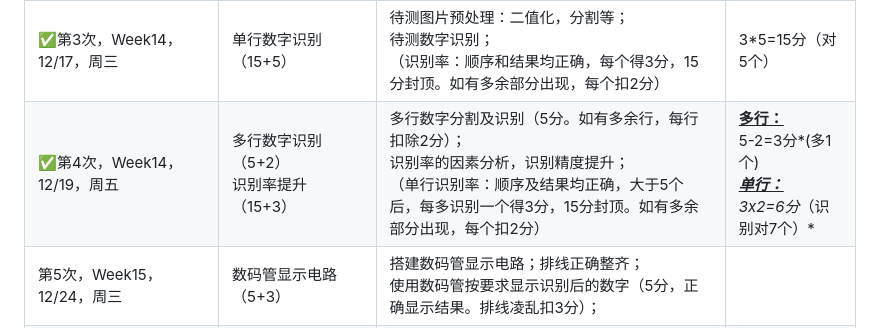
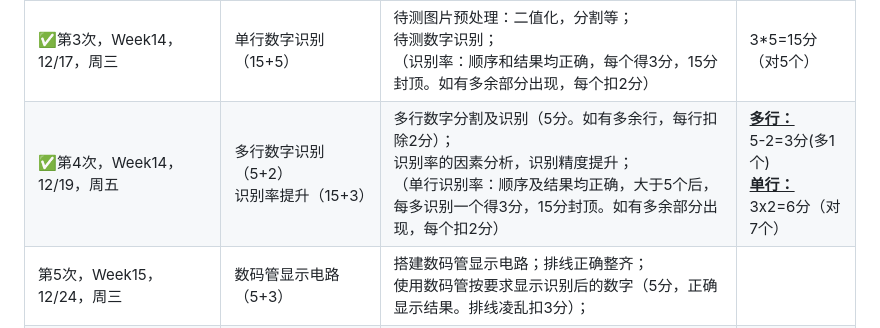
Before and after one commit to AlexWei2020/25fall-SI100B-Project, a Markdown page: README.md, the part around the change. GitHub-like rendering.

Commit message:
markdown格式问题修正

```diff
--- a/README.md
+++ b/README.md
@@ -12,7 +12,7 @@ ShanghaiTech 25fall SI100B Project: Handwritten Number Recognization
 | ✅第1次，Week13，12/10，周三                  | Project介绍，环境搭建                     | 了解Project涉及的内容；安装Project所需工具；<br>检查树莓派及附件完好性；熟悉树莓派同PC的各种连接方式； | /                                                            |
 | ✅第2次，Week13，12/12，周五                  | 完成训练集的创建及自测（8+2分）           | 解析数据集图片，获取训练集所需素材；<br>按照kNN算法要求，生成数据集及对应标签（训练数据+测试数据）；<br>生成训练集，检查准确率；将训练集结果保存至文档，以备后用（8分）； | 8分*（Pass）*                                                |
 | ✅第3次，Week14，12/17，周三                  | 单行数字识别（15+5）                      | 待测图片预处理：二值化，分割等；<br>待测数字识别；<br>（识别率：顺序和结果均正确，每个得3分，15分封顶。如有多余部分出现，每个扣2分） | 3*5=15分（对5个）                                            |
-| ✅第4次，Week14，12/19，周五                  | 多行数字识别（5+2）<br>识别率提升（15+3） | 多行数字分割及识别（5分。如有多余行，每行扣除2分）；<br>识别率的因素分析，识别精度提升；<br>（单行识别率：顺序及结果均正确，大于5个后，每多识别一个得3分，15分封顶。如有多余部分出现，每个扣2分） | **<u>多行：</u>**<br/>5-2=3分*(多1个)*<br/><u>**单行：**</u><br/>3x2=6分*（识别对7个）* |
+| ✅第4次，Week14，12/19，周五                  | 多行数字识别（5+2）<br>识别率提升（15+3） | 多行数字分割及识别（5分。如有多余行，每行扣除2分）；<br>识别率的因素分析，识别精度提升；<br>（单行识别率：顺序及结果均正确，大于5个后，每多识别一个得3分，15分封顶。如有多余部分出现，每个扣2分） | **<u>多行：</u>**<br/>5-2=3分(多1个)<br/><u>**单行：**</u><br/>3x2=6分（对7个） |
 | 第5次，Week15，12/24，周三                   | 数码管显示电路（5+3）                     | 搭建数码管显示电路；排线正确整齐；<br>使用数码管按要求显示识别后的数字（5分，正确显示结果。排线凌乱扣3分）； |                                                              |
 | 第6次，Week15，12/26，周五                   | 照相机控制电路（5+2）                     | 使用按键实时控制摄像头拍摄，并将拍摄后的照片按要求存储、显示；<br>（5分。控制按钮时灵时不灵扣3分；电路搭建不规范，存在安全隐患如短路、异常发热、异味等，扣5分） |                                                              |
 | 第7次，Week16，12/31，周三                   | 照相机拍摄识别（20）                      | 对摄像头拍摄的照片（多行20个不同数字）进行识别；<br>（识别率：顺序和结果均正确，1个得1分，共20分，有多余内容每个扣1分） |                                                              |
```
